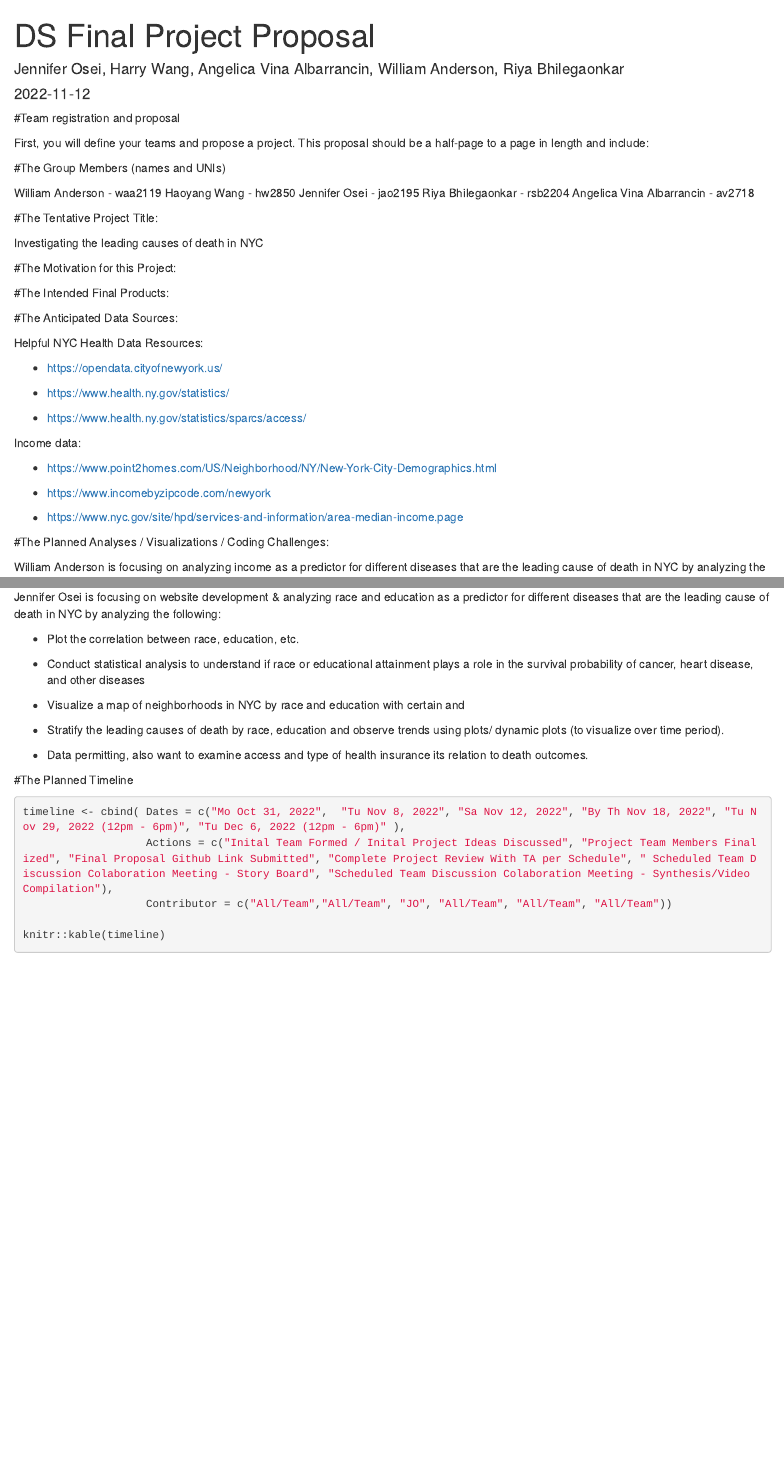
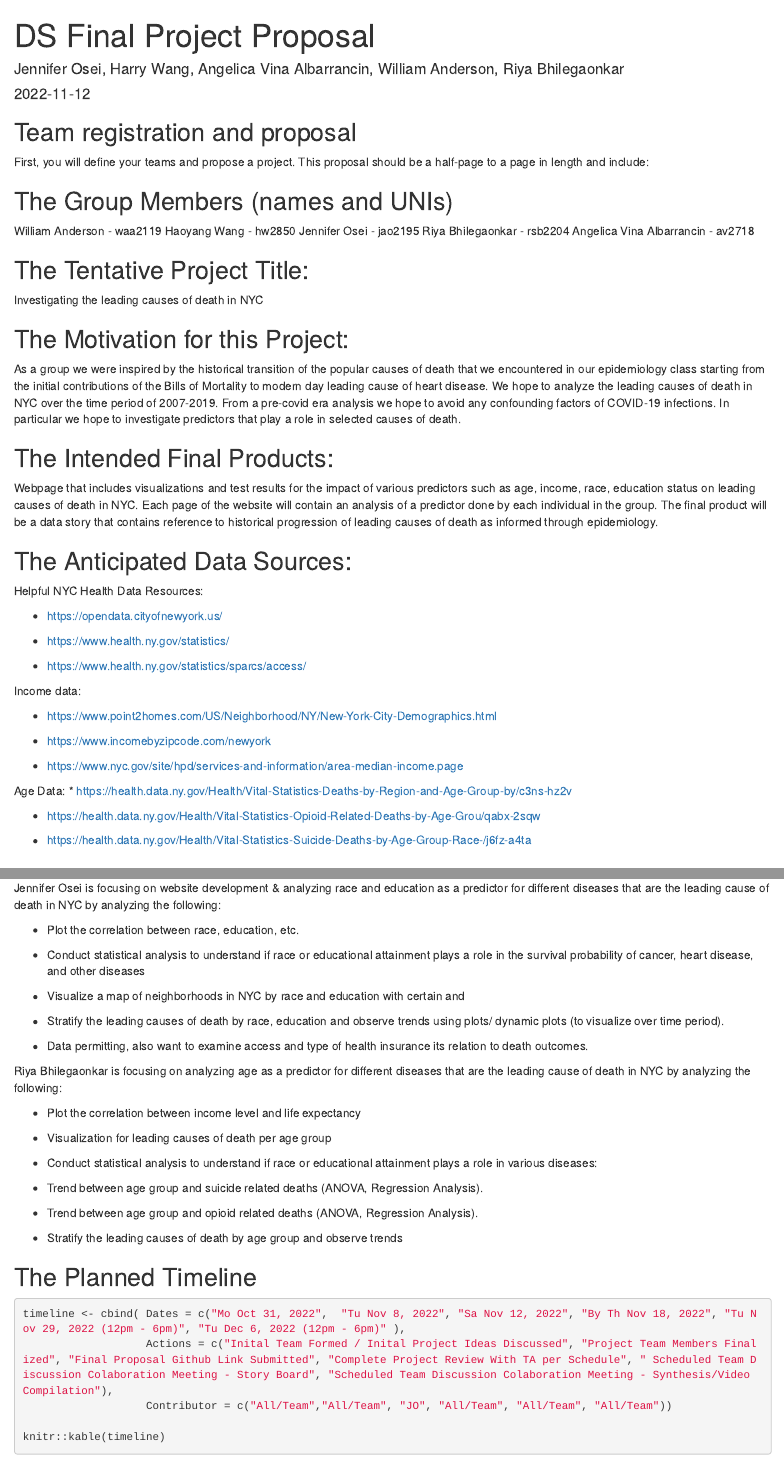
Before and after one commit to jao2195/DS-Final-Project-Proposal-JO-HW-AV-WA-RB, an R Markdown document (DS Final Project Proposal.Rmd): the page in a window 1100 px wide, from its top, and a second part further down, joined at a grey line. Rendered offline with R 4.5, knitr and Pandoc, with nearby package versions.

Commit message:
Updating Riya Bhilegaonkar's contributions

````diff
--- a/DS Final Project Proposal.Rmd
+++ b/DS Final Project Proposal.Rmd
@@ -5,11 +5,11 @@ date: "2022-11-12"
 output: html_document
 ---
 
-#Team registration and proposal
+## Team registration and proposal
 
 First, you will define your teams and propose a project. This proposal should be a half-page to a page in length and include:
 
-#The Group Members (names and UNIs)
+## The Group Members (names and UNIs)
 
 William Anderson - waa2119
 Haoyang Wang - hw2850
@@ -18,18 +18,20 @@ Riya Bhilegaonkar - rsb2204
 Angelica Vina Albarrancin - av2718
 
 
-#The Tentative Project Title:
+## The Tentative Project Title:
 
 Investigating the leading causes of death in NYC
 
-#The Motivation for this Project:
+## The Motivation for this Project:
+As a group we were inspired by the historical transition of the popular causes of death that we encountered in our epidemiology class starting from the initial contributions of the Bills of Mortality to modern day leading cause of heart disease.
+We hope to analyze the leading causes of death in NYC over the time period of 2007-2019. From a pre-covid era analysis we hope to avoid any confounding factors of COVID-19 infections. In particular we hope to investigate predictors that play a role in selected causes of death.
 
-
-#The Intended Final Products:
+## The Intended Final Products:
+Webpage that includes visualizations and test results for the impact of various predictors such as age, income, race, education status on leading causes of death in NYC. Each page of the website will contain an analysis of a predictor done by each individual in the group. The final product will be a data story that contains reference to historical progression of leading causes of death as informed through epidemiology.
 
 
 
-#The Anticipated Data Sources:
+## The Anticipated Data Sources:
 
 
 Helpful NYC Health Data Resources:
@@ -49,5 +51,9 @@ Income data:
 
 * https://www.nyc.gov/site/hpd/services-and-information/area-median-income.page
 
+Age Data:
+* https://health.data.ny.gov/Health/Vital-Statistics-Deaths-by-Region-and-Age-Group-by/c3ns-hz2v
 
-#The Planned Analyses / Visualizations / Coding Challenges:
+* https://health.data.ny.gov/Health/Vital-Statistics-Opioid-Related-Deaths-by-Age-Grou/qabx-2sqw
+
+* https://health.data.ny.gov/Health/Vital-Statistics-Suicide-Deaths-by-Age-Group-Race-/j6fz-a4ta
@@ -76,9 +86,23 @@ Jennifer Osei is focusing on website development & analyzing race and education
 
 * Data permitting, also want to examine access and type of health insurance its relation to death outcomes.
 
+Riya Bhilegaonkar is focusing on analyzing age as a predictor for different diseases that are the leading cause of death in NYC by analyzing the following:
+
+* Plot the correlation between income level and life expectancy
+
+*  Visualization for leading causes of death per age group
+
+* Conduct statistical analysis to understand if race or educational attainment plays a role in various diseases:
+
+*  Trend between age group and suicide related deaths (ANOVA, Regression Analysis).
+
+*  Trend  between age group and opioid related deaths (ANOVA, Regression Analysis).
+
+*  Stratify the leading causes of death by age group  and observe trends
 
 
-#The Planned Timeline
+
+## The Planned Timeline
 
 ```{r}
 timeline <- cbind( Dates = c("Mo Oct 31, 2022",  "Tu Nov 8, 2022", "Sa Nov 12, 2022", "By Th Nov 18, 2022", "Tu Nov 29, 2022 (12pm - 6pm)", "Tu Dec 6, 2022 (12pm - 6pm)" ),
````
Also changed, not shown: DS-Final-Project-Proposal.html, DS Final Project Proposal.Rmd (4 more changed lines).
